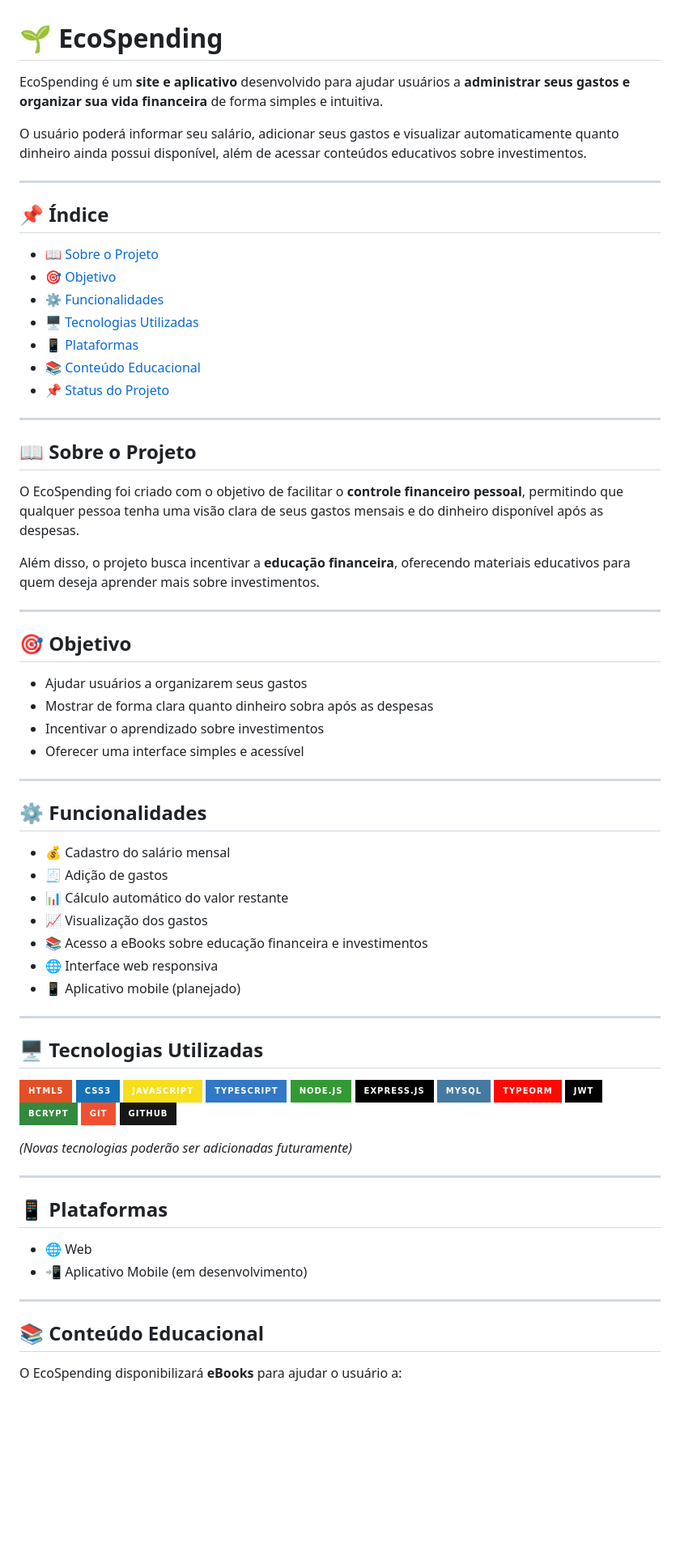
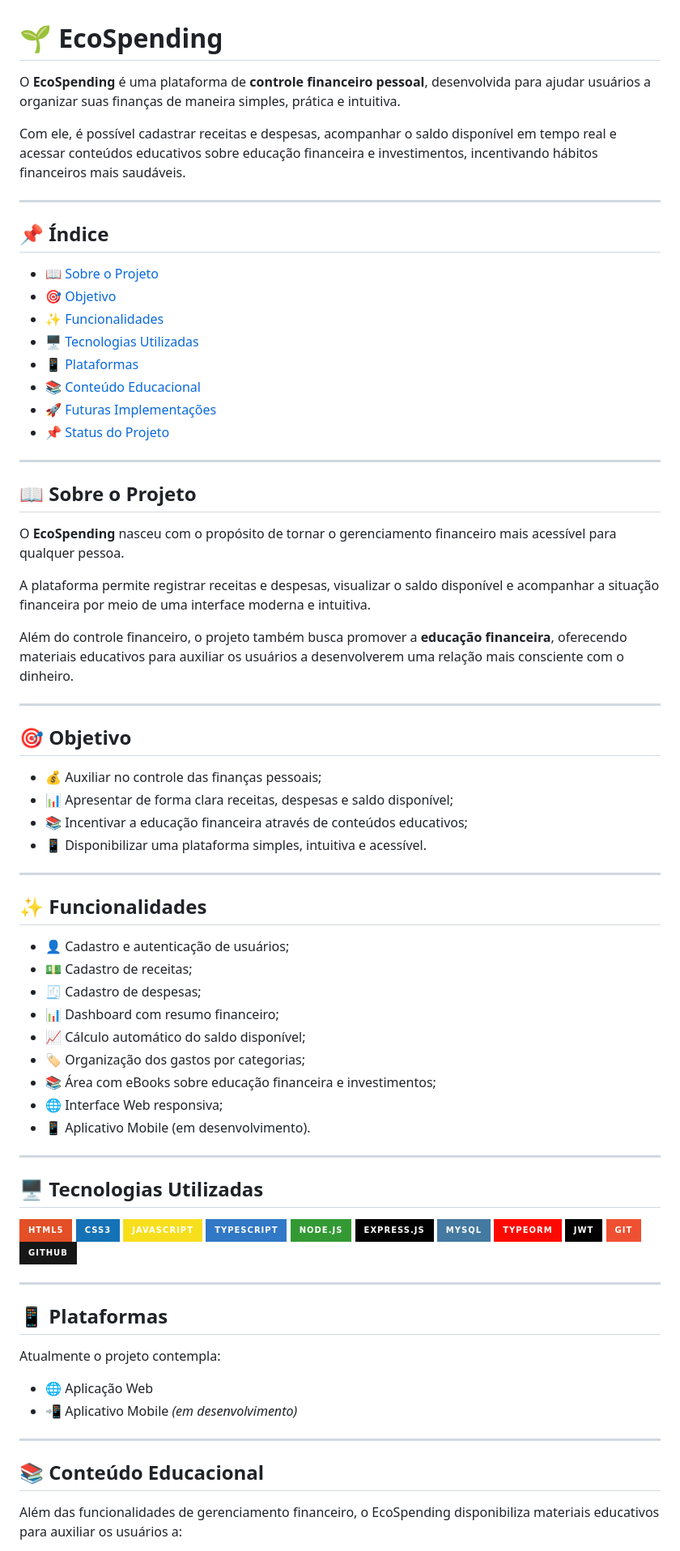
Before and after one commit to nicolasbslie/ProjetoIntegrador, a Markdown page: README.md, the part around one of its changes. Shown at 81% size. Rendered like a GitHub page; badges without logos; blank space fills up the shorter version.

Commit message:
Docs: adicionando nova divisão ao README.md
Updated project description and features in README.md for clarity and detail.

```diff
--- a/README.md
+++ b/README.md
@@ -1,8 +1,8 @@
 # 🌱 EcoSpending
 
-EcoSpending é um **site e aplicativo** desenvolvido para ajudar usuários a **administrar seus gastos e organizar sua vida financeira** de forma simples e intuitiva.
+O **EcoSpending** é uma plataforma de **controle financeiro pessoal**, desenvolvida para ajudar usuários a organizar suas finanças de maneira simples, prática e intuitiva.
 
-O usuário poderá informar seu salário, adicionar seus gastos e visualizar automaticamente quanto dinheiro ainda possui disponível, além de acessar conteúdos educativos sobre investimentos.
+Com ele, é possível cadastrar receitas e despesas, acompanhar o saldo disponível em tempo real e acessar conteúdos educativos sobre educação financeira e investimentos, incentivando hábitos financeiros mais saudáveis.
 
 ---
 
@@ -10,40 +10,45 @@ O usuário poderá informar seu salário, adicionar seus gastos e visualizar aut
 
 - [📖 Sobre o Projeto](#-sobre-o-projeto)
 - [🎯 Objetivo](#-objetivo)
-- [⚙️ Funcionalidades](#️-funcionalidades)
+- [✨ Funcionalidades](#-funcionalidades)
 - [🖥️ Tecnologias Utilizadas](#️-tecnologias-utilizadas)
 - [📱 Plataformas](#-plataformas)
 - [📚 Conteúdo Educacional](#-conteúdo-educacional)
+- [🚀 Futuras Implementações](#-futuras-implementações)
 - [📌 Status do Projeto](#-status-do-projeto)
 
 ---
 
 ## 📖 Sobre o Projeto
 
-O EcoSpending foi criado com o objetivo de facilitar o **controle financeiro pessoal**, permitindo que qualquer pessoa tenha uma visão clara de seus gastos mensais e do dinheiro disponível após as despesas.
+O **EcoSpending** nasceu com o propósito de tornar o gerenciamento financeiro mais acessível para qualquer pessoa.
 
-Além disso, o projeto busca incentivar a **educação financeira**, oferecendo materiais educativos para quem deseja aprender mais sobre investimentos.
+A plataforma permite registrar receitas e despesas, visualizar o saldo disponível e acompanhar a situação financeira por meio de uma interface moderna e intuitiva.
+
+Além do controle financeiro, o projeto também busca promover a **educação financeira**, oferecendo materiais educativos para auxiliar os usuários a desenvolverem uma relação mais consciente com o dinheiro.
 
 ---
 
 ## 🎯 Objetivo
 
-- Ajudar usuários a organizarem seus gastos
-- Mostrar de forma clara quanto dinheiro sobra após as despesas
-- Incentivar o aprendizado sobre investimentos
-- Oferecer uma interface simples e acessível
+- 💰 Auxiliar no controle das finanças pessoais;
+- 📊 Apresentar de forma clara receitas, despesas e saldo disponível;
+- 📚 Incentivar a educação financeira através de conteúdos educativos;
+- 📱 Disponibilizar uma plataforma simples, intuitiva e acessível.
 
 ---
 
-## ⚙️ Funcionalidades
+## ✨ Funcionalidades
 
-- 💰 Cadastro do salário mensal
-- 🧾 Adição de gastos
-- 📊 Cálculo automático do valor restante
-- 📈 Visualização dos gastos
-- 📚 Acesso a eBooks sobre educação financeira e investimentos
-- 🌐 Interface web responsiva
-- 📱 Aplicativo mobile (planejado)
+- 👤 Cadastro e autenticação de usuários;
+- 💵 Cadastro de receitas;
+- 🧾 Cadastro de despesas;
+- 📊 Dashboard com resumo financeiro;
+- 📈 Cálculo automático do saldo disponível;
+- 🏷️ Organização dos gastos por categorias;
+- 📚 Área com eBooks sobre educação financeira e investimentos;
+- 🌐 Interface Web responsiva;
+- 📱 Aplicativo Mobile (em desenvolvimento).
 
 ---
 
@@ -58,22 +63,21 @@ Além disso, o projeto busca incentivar a **educação financeira**, oferecendo
 ![MySQL](https://img.shields.io/badge/MySQL-4479A1?style=for-the-badge&logo=mysql&logoColor=white)
 ![TypeORM](https://img.shields.io/badge/TypeORM-FE0902?style=for-the-badge&logo=typeorm&logoColor=white)
 ![JWT](https://img.shields.io/badge/JWT-000000?style=for-the-badge&logo=jsonwebtokens&logoColor=white)
-![bcrypt](https://img.shields.io/badge/bcrypt-338A3E?style=for-the-badge&logo=letsencrypt&logoColor=white)
 ![Git](https://img.shields.io/badge/Git-F05032?style=for-the-badge&logo=git&logoColor=white)
 ![GitHub](https://img.shields.io/badge/GitHub-181717?style=for-the-badge&logo=github&logoColor=white)
-
-*(Novas tecnologias poderão ser adicionadas futuramente)*
 
 ---
 
 ## 📱 Plataformas
 
-- 🌐 Web
-- 📲 Aplicativo Mobile (em desenvolvimento)
+Atualmente o projeto contempla:
+
+- 🌐 Aplicação Web
+- 📲 Aplicativo Mobile *(em desenvolvimento)*
 
 ---
 
 ## 📚 Conteúdo Educacional
 
-O EcoSpending disponibilizará **eBooks** para ajudar o usuário a:
+Além das funcionalidades de gerenciamento financeiro, o EcoSpending disponibiliza materiais educativos para auxiliar os usuários a:
 
```
Also changed, not shown: other parts of README.md (+17 -4 lines).
